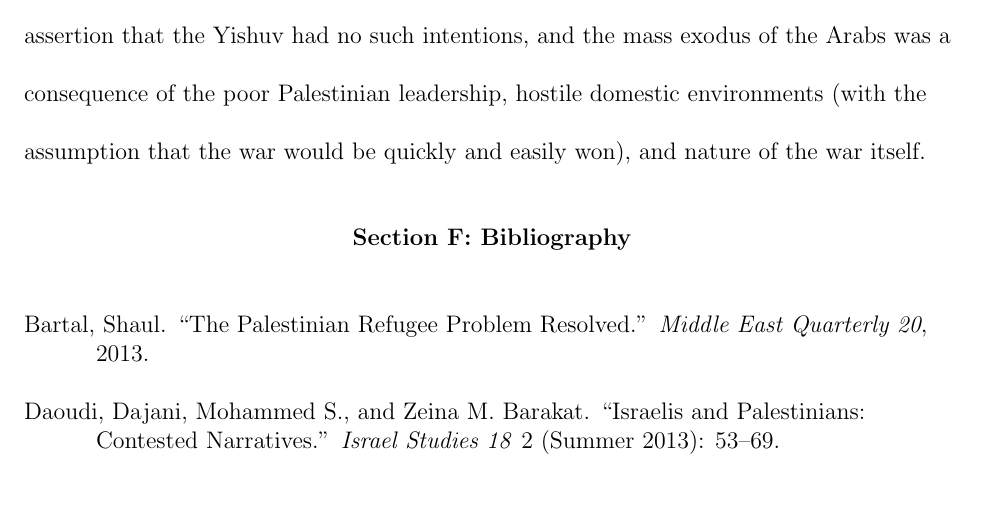
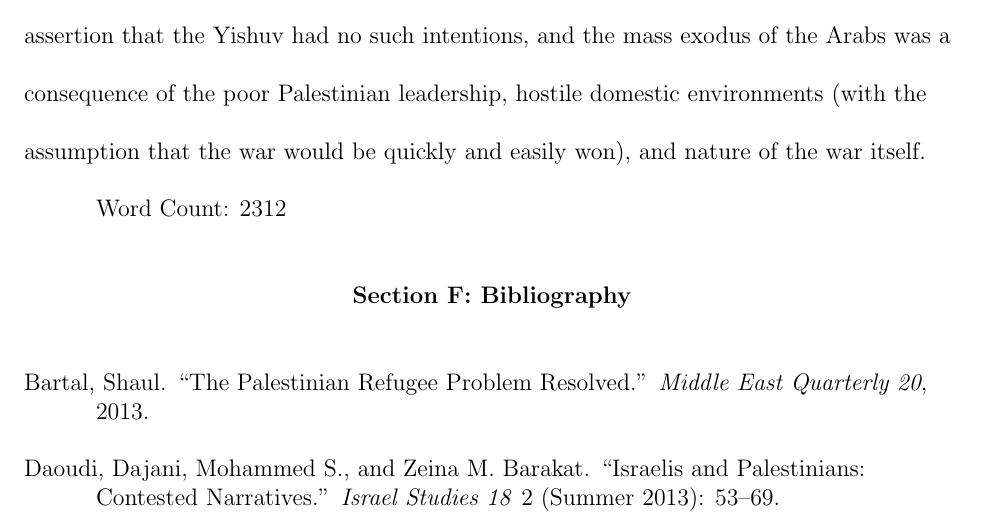
Before and after one commit to wjkaufman/history-ia, a LaTeX document (paper/latex/ia.tex): part of page 11 of 12, cut so that both start at the same text, the shorter picture padded with empty space. Compiled offline with pdfLaTeX.

Commit message:
adds wordcount

```diff
--- a/paper/latex/ia.tex
+++ b/paper/latex/ia.tex
@@ -142,7 +142,7 @@ The civil war that began the Arab Israeli War of 1948 began with Palestinian vio
 \section{Section E: Conclusion}
 The Arab-Israeli War of 1948 was a continuation of conflict between the Palestinian Arab and the Jewish population.  The war resulted in the creation of the state of Israel and the mass departure of the Palestinians.  Some historians claim that the Yishuv intentionally implemented an aggressive offensive strategy to seize more Palestinian territory and expel the native Arab population.  However, the historical evidence points instead to the assertion that the Yishuv had no such intentions, and the mass exodus of the Arabs was a consequence of the poor Palestinian leadership, hostile domestic environments (with the assumption that the war would be quickly and easily won), and nature of the war itself.
 
-
+Word Count: 2312
 
 \printbibliography[title=Section F: Bibliography]{}
 
```
